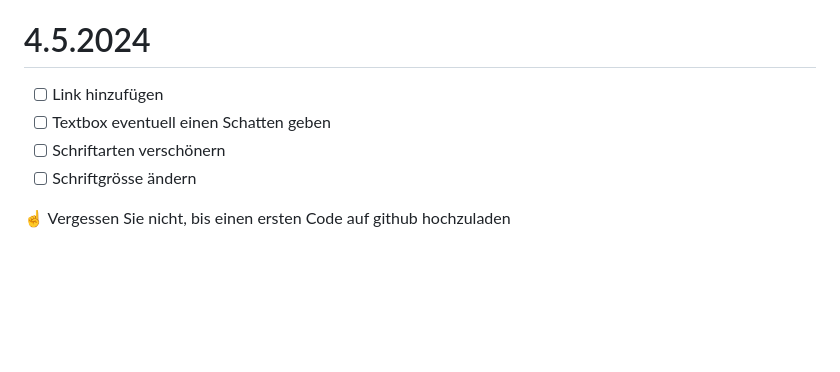
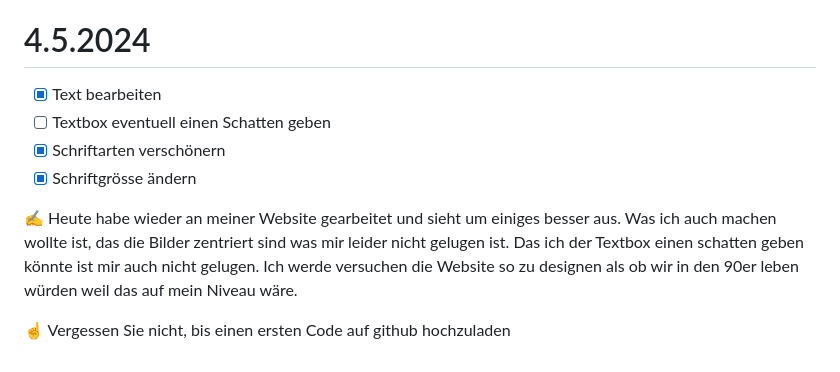
Before and after one commit to MRBadGuy6/Lern-Periode-5, a Markdown page: README.md, the part around the change. Rendered like a GitHub page; blank space fills up the shorter version.

```diff
--- a/README.md
+++ b/README.md
@@ -65,9 +65,11 @@ So wie sie es vorgeschlagen haben werde ich versuchen einen Website zu Programmi
 
 # 4.5.2024
 
-- [ ] Link hinzufügen
+- [x] Text bearbeiten
 - [ ] Textbox eventuell einen Schatten geben
-- [ ] Schriftarten verschönern
-- [ ] Schriftgrösse ändern
+- [x] Schriftarten verschönern
+- [x] Schriftgrösse ändern
+
+✍️ Heute habe wieder an meiner Website gearbeitet und sieht um einiges besser aus. Was ich auch machen wollte ist, das die Bilder zentriert sind was mir leider nicht gelugen ist. Das ich der Textbox einen schatten geben könnte ist mir auch nicht gelugen. Ich werde versuchen die Website so zu designen als ob wir in den 90er leben würden weil das auf mein Niveau wäre.
 
 ☝️ Vergessen Sie nicht, bis einen ersten Code auf github hochzuladen
```
